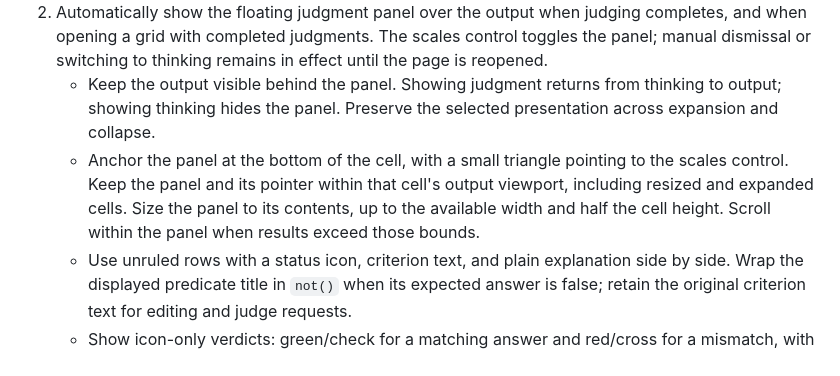
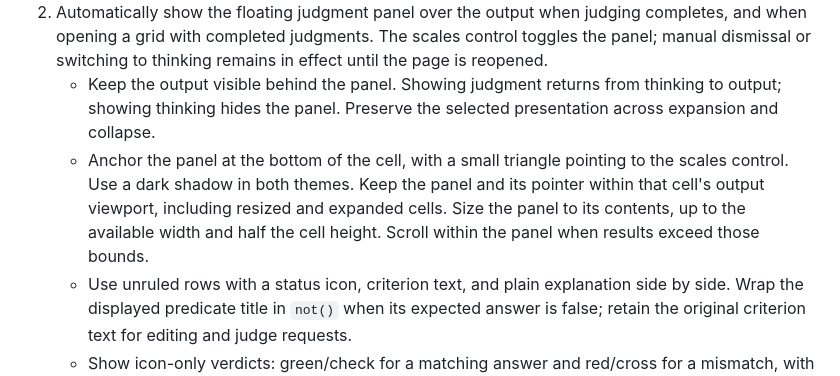
Before and after one commit to klntsky/slopgrid, a Markdown page: PRODUCT.md, the part around the change. GitHub-like rendering.

Commit message:
Specify dark judgment panel shadows in both themes

```diff
--- a/PRODUCT.md
+++ b/PRODUCT.md
@@ -333,7 +333,7 @@ The SVG generation prompt must require a well-formed standalone XML SVG document
 1. Show the scales control in the existing cell controls once judged output generation has completed, including expanded cells. Y is the criteria count and X counts verdicts equal to their configured correct answers. The completed accessible name is "Judgment: {X} of {Y} correct".
 2. Automatically show the floating judgment panel over the output when judging completes, and when opening a grid with completed judgments. The scales control toggles the panel; manual dismissal or switching to thinking remains in effect until the page is reopened.
    - Keep the output visible behind the panel. Showing judgment returns from thinking to output; showing thinking hides the panel. Preserve the selected presentation across expansion and collapse.
-   - Anchor the panel at the bottom of the cell, with a small triangle pointing to the scales control. Keep the panel and its pointer within that cell's output viewport, including resized and expanded cells. Size the panel to its contents, up to the available width and half the cell height. Scroll within the panel when results exceed those bounds.
+   - Anchor the panel at the bottom of the cell, with a small triangle pointing to the scales control. Use a dark shadow in both themes. Keep the panel and its pointer within that cell's output viewport, including resized and expanded cells. Size the panel to its contents, up to the available width and half the cell height. Scroll within the panel when results exceed those bounds.
    - Use unruled rows with a status icon, criterion text, and plain explanation side by side. Wrap the displayed predicate title in `not()` when its expected answer is false; retain the original criterion text for editing and judge requests.
    - Show icon-only verdicts: green/check for a matching answer and red/cross for a mismatch, with accessible Correct/Incorrect labels.
    - Keep the panel open on outside clicks. Escape retains expanded-cell collapse behavior. Preserve the output's raw/rendered selection when toggling the panel.
```
